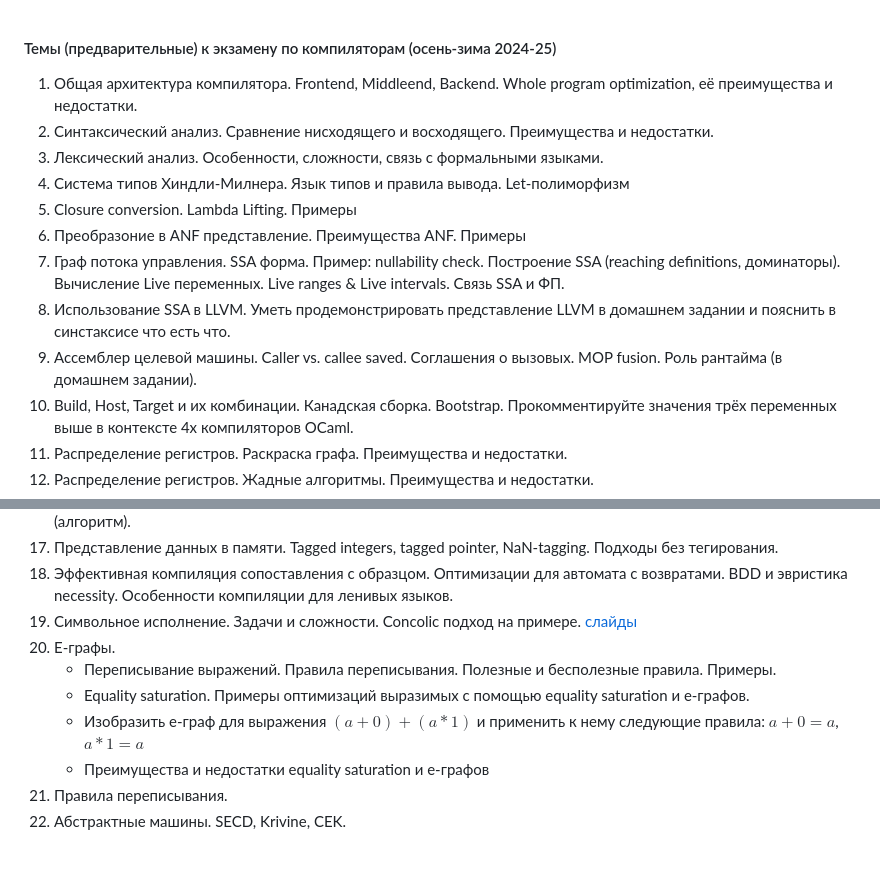
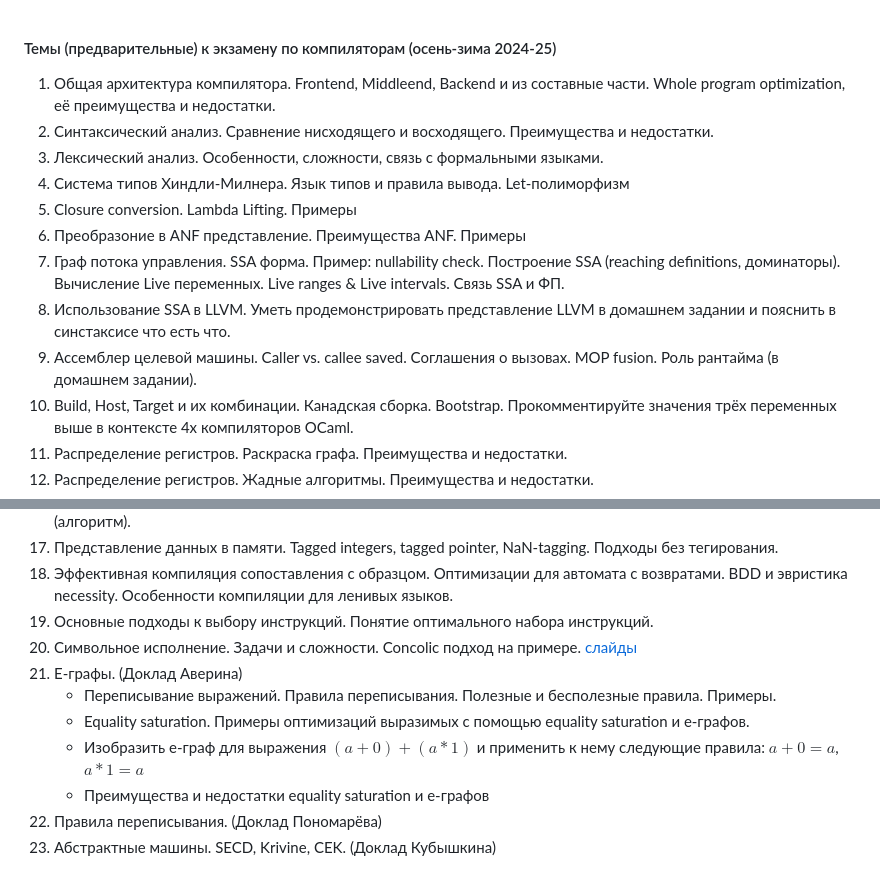
Before and after one commit to Kakadu/comp24, a Markdown page: exam.md, 2 parts joined by grey strips. GitHub-like rendering.

Commit message:
Forgoten question for exam
Signed-off-by: Kakadu <Kakadu@pm.me>

```diff
--- a/exam.md
+++ b/exam.md
@@ -1,6 +1,7 @@
 ####  Темы (предварительные) к экзамену по компиляторам (осень-зима 2024-25)
 
-1. Общая архитектура компилятора. Frontend, Middleend, Backend. Whole program optimization, её преимущества и недостатки.
+1. Общая архитектура компилятора. Frontend, Middleend, Backend и из составные части.
+   Whole program optimization, её преимущества и недостатки.
 1. Синтаксический анализ. Сравнение нисходящего и восходящего. Преимущества и недостатки.
 1. Лексический анализ. Особенности, сложности, связь с формальными языками.
 1. Система типов Хиндли-Милнера. Язык типов и правила вывода. Let-полиморфизм
@@ -8,7 +9,7 @@
 1. Преобразоние в ANF представление. Преимущества ANF. Примеры
 1. Граф потока управления. SSA форма. Пример: nullability check. Построение SSA (reaching definitions, доминаторы). Вычисление Live переменных. Live ranges & Live intervals. Связь SSA и ФП.
 1. Использование SSA в LLVM. Уметь продемонстрировать представление LLVM в домашнем задании и пояснить в синстаксисе что есть что.
-1. Ассемблер целевой машины. Caller vs. callee saved. Соглашения о вызовых. MOP fusion. Роль рантайма (в домашнем задании).
+1. Ассемблер целевой машины. Caller vs. callee saved. Соглашения о вызовах. MOP fusion. Роль рантайма (в домашнем задании).
 1. Build, Host, Target и их комбинации. Канадская сборка. Bootstrap. Прокомментируйте значения трёх переменных выше в контексте 4х компиляторов OCaml.
 1. Распределение регистров. Раскраска графа. Преимущества и недостатки.
 1. Распределение регистров. Жадные алгоритмы. Преимущества и недостатки.
@@ -18,11 +19,12 @@
 1. Куча и сборка мусора. Различные подходы к сборке мусора. Копирующий сбощик и его реализация в ДЗ (алгоритм).
 1. Представление данных в памяти. Tagged integers, tagged pointer, NaN-tagging. Подходы без тегирования.
 1. Эффективная компиляция сопоставления с образцом. Оптимизации для автомата с возвратами. BDD и эвристика necessity. Особенности компиляции для ленивых языков.
+1. Основные подходы к выбору инструкций. Понятие оптимального набора инструкций.
 1. Символьное исполнение. Задачи и сложности. Concolic подход на примере. [слайды](https://docs.google.com/presentation/d/1XX7EH2cGL4DuZOfcc0fAmEWe4ogiEYry1fNhrCn1Q_0)
-1. E-графы.
+1. E-графы. (Доклад Аверина)
     * Переписывание выражений. Правила переписывания. Полезные и бесполезные правила. Примеры.
     * Equality saturation. Примеры оптимизаций выразимых с помощью equality saturation и е-графов.
     * Изобразить е-граф для выражения $(a + 0) + (a * 1)$ и применить к нему следующие правила: $a + 0 = a$, $a * 1 = a$
     * Преимущества и недостатки equality saturation и e-графов
-1. Правила переписывания.
-1. Абстрактные машины. SECD, Krivine, CEK.
+1. Правила переписывания. (Доклад Пономарёва)
+1. Абстрактные машины. SECD, Krivine, CEK. (Доклад Кубышкина)
```
